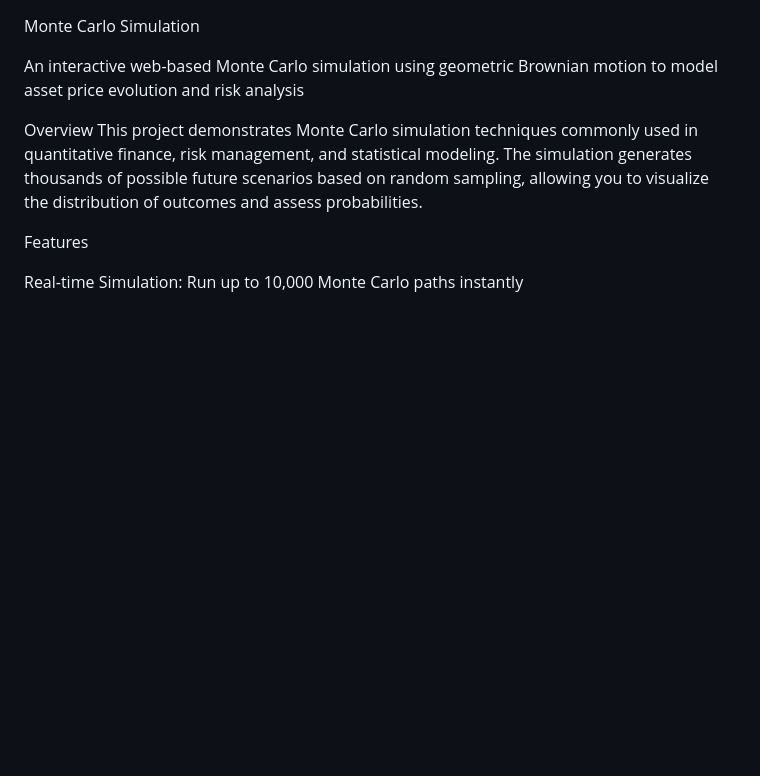
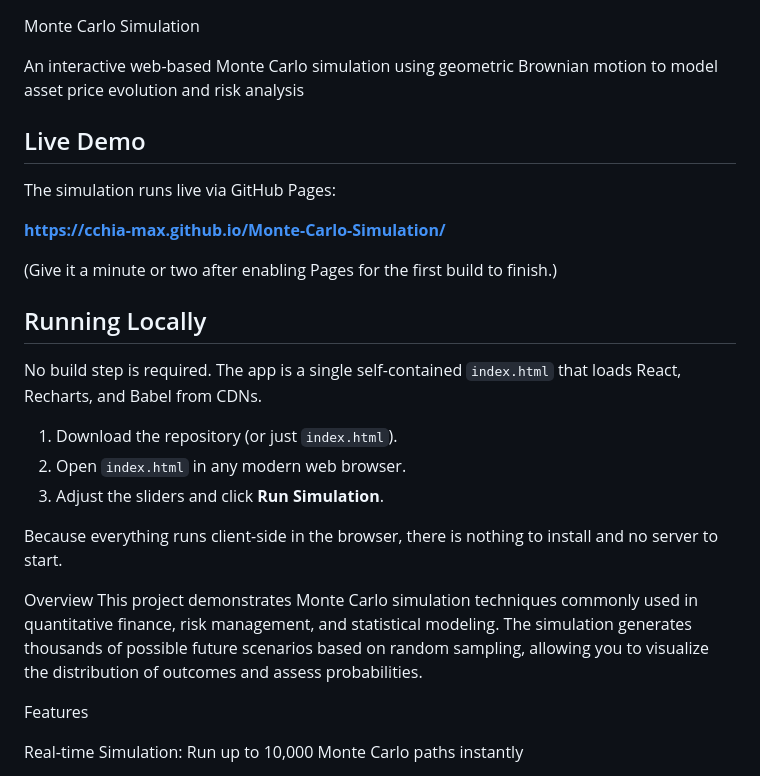
Before and after one commit to cchia-max/Monte-Carlo-Simulation, a Markdown page: README.md, the part around the change. Drawn GitHub-style; blank space fills up the shorter version.

Commit message:
Update README with demo and local run instructions
Added live demo link and local running instructions to README.

```diff
--- a/README.md
+++ b/README.md
@@ -1,6 +1,25 @@
 Monte Carlo Simulation
 
 An interactive web-based Monte Carlo simulation using geometric Brownian motion to model asset price evolution and risk analysis
+
+## Live Demo
+
+The simulation runs live via GitHub Pages:
+
+**https://cchia-max.github.io/Monte-Carlo-Simulation/**
+
+(Give it a minute or two after enabling Pages for the first build to finish.)
+
+## Running Locally
+
+No build step is required. The app is a single self-contained `index.html` that loads React, Recharts, and Babel from CDNs.
+
+1. Download the repository (or just `index.html`).
+2. Open `index.html` in any modern web browser.
+3. Adjust the sliders and click **Run Simulation**.
+
+Because everything runs client-side in the browser, there is nothing to install and no server to start.
+
 
 
 Overview
```
